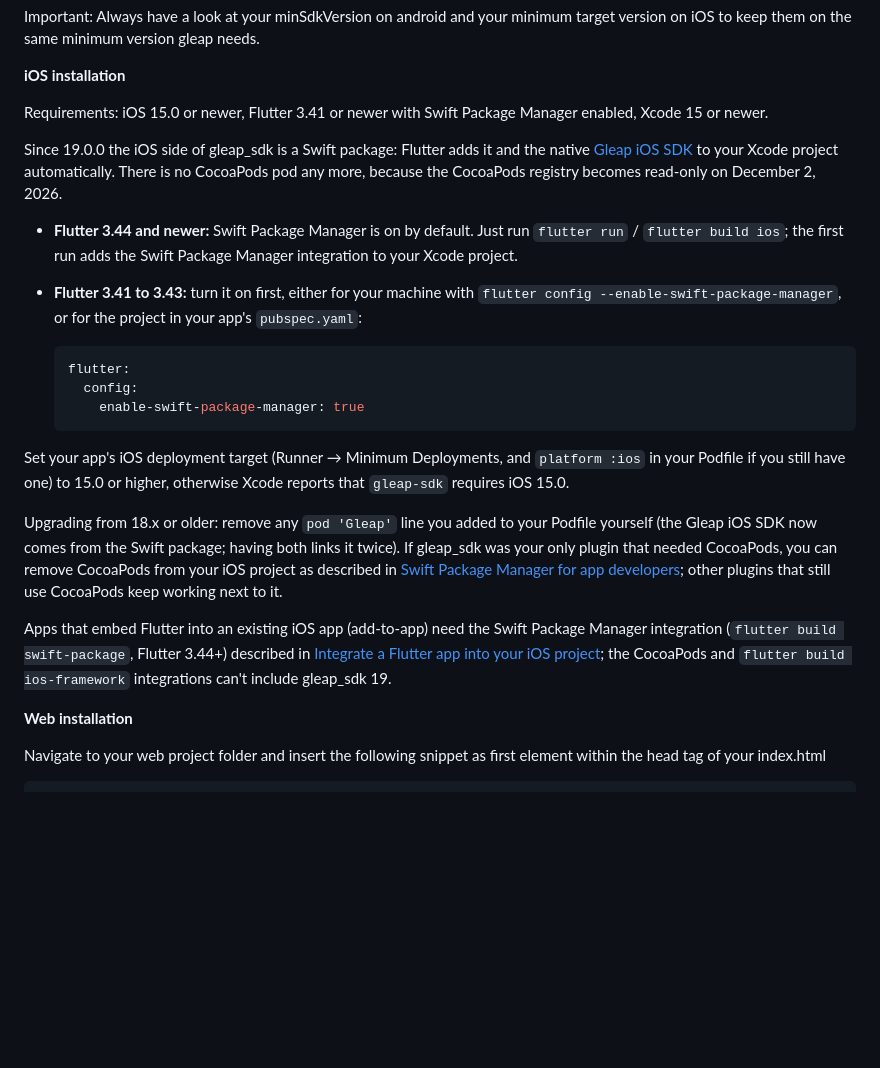
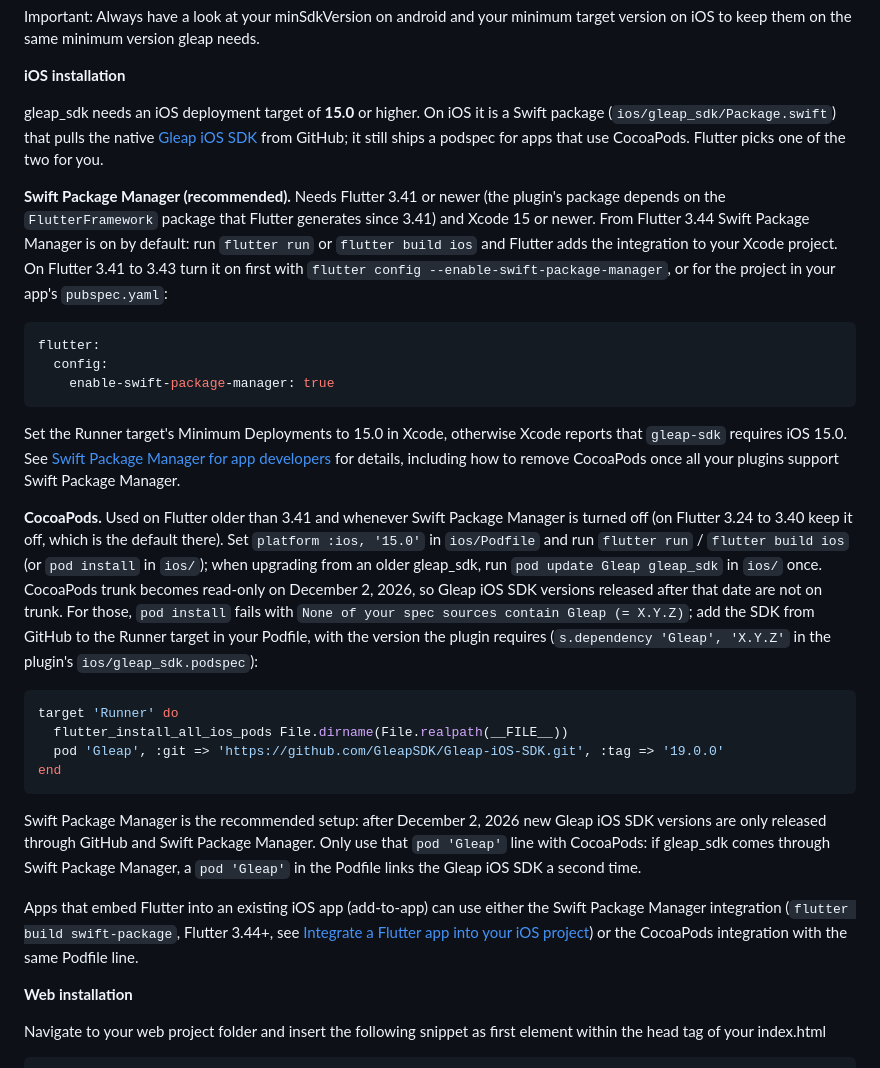
Before and after one commit to GleapSDK/Flutter-SDK, a Markdown page: README.md, the part around the change. Drawn GitHub-style; blank space fills up the shorter version.

Commit message:
docs: iOS via Swift Package Manager or CocoaPods, Podfile line for Gleap after trunk freeze
Co-Authored-By: Claude Opus 5.5 <noreply@anthropic.com>

````diff
--- a/README.md
+++ b/README.md
@@ -56,24 +56,30 @@ Important: Always have a look at your minSdkVersion on android and your minimum
 
 **iOS installation**
 
-Requirements: iOS 15.0 or newer, Flutter 3.41 or newer with Swift Package Manager enabled, Xcode 15 or newer.
+gleap_sdk needs an iOS deployment target of **15.0** or higher. On iOS it is a Swift package (`ios/gleap_sdk/Package.swift`) that pulls the native [Gleap iOS SDK](https://github.com/GleapSDK/Gleap-iOS-SDK) from GitHub; it still ships a podspec for apps that use CocoaPods. Flutter picks one of the two for you.
 
-Since 19.0.0 the iOS side of gleap_sdk is a Swift package: Flutter adds it and the native [Gleap iOS SDK](https://github.com/GleapSDK/Gleap-iOS-SDK) to your Xcode project automatically. There is no CocoaPods pod any more, because the CocoaPods registry becomes read-only on December 2, 2026.
+**Swift Package Manager (recommended).** Needs Flutter 3.41 or newer (the plugin's package depends on the `FlutterFramework` package that Flutter generates since 3.41) and Xcode 15 or newer. From Flutter 3.44 Swift Package Manager is on by default: run `flutter run` or `flutter build ios` and Flutter adds the integration to your Xcode project. On Flutter 3.41 to 3.43 turn it on first with `flutter config --enable-swift-package-manager`, or for the project in your app's `pubspec.yaml`:
 
-- **Flutter 3.44 and newer:** Swift Package Manager is on by default. Just run `flutter run` / `flutter build ios`; the first run adds the Swift Package Manager integration to your Xcode project.
-- **Flutter 3.41 to 3.43:** turn it on first, either for your machine with `flutter config --enable-swift-package-manager`, or for the project in your app's `pubspec.yaml`:
+```yaml
+flutter:
+  config:
+    enable-swift-package-manager: true
+```
 
-  ```yaml
-  flutter:
-    config:
-      enable-swift-package-manager: true
-  ```
+Set the Runner target's Minimum Deployments to 15.0 in Xcode, otherwise Xcode reports that `gleap-sdk` requires iOS 15.0. See [Swift Package Manager for app developers](https://docs.flutter.dev/packages-and-plugins/swift-package-manager/for-app-developers) for details, including how to remove CocoaPods once all your plugins support Swift Package Manager.
 
-Set your app's iOS deployment target (Runner → Minimum Deployments, and `platform :ios` in your Podfile if you still have one) to 15.0 or higher, otherwise Xcode reports that `gleap-sdk` requires iOS 15.0.
+**CocoaPods.** Used on Flutter older than 3.41 and whenever Swift Package Manager is turned off (on Flutter 3.24 to 3.40 keep it off, which is the default there). Set `platform :ios, '15.0'` in `ios/Podfile` and run `flutter run` / `flutter build ios` (or `pod install` in `ios/`); when upgrading from an older gleap_sdk, run `pod update Gleap gleap_sdk` in `ios/` once. CocoaPods trunk becomes read-only on December 2, 2026, so Gleap iOS SDK versions released after that date are not on trunk. For those, `pod install` fails with `None of your spec sources contain Gleap (= X.Y.Z)`; add the SDK from GitHub to the Runner target in your Podfile, with the version the plugin requires (`s.dependency 'Gleap', 'X.Y.Z'` in the plugin's `ios/gleap_sdk.podspec`):
 
-Upgrading from 18.x or older: remove any `pod 'Gleap'` line you added to your Podfile yourself (the Gleap iOS SDK now comes from the Swift package; having both links it twice). If gleap_sdk was your only plugin that needed CocoaPods, you can remove CocoaPods from your iOS project as described in [Swift Package Manager for app developers](https://docs.flutter.dev/packages-and-plugins/swift-package-manager/for-app-developers#how-to-remove-cocoapods-integration); other plugins that still use CocoaPods keep working next to it.
+```ruby
+target 'Runner' do
+  flutter_install_all_ios_pods File.dirname(File.realpath(__FILE__))
+  pod 'Gleap', :git => 'https://github.com/GleapSDK/Gleap-iOS-SDK.git', :tag => '19.0.0'
+end
+```
 
-Apps that embed Flutter into an existing iOS app (add-to-app) need the Swift Package Manager integration (`flutter build swift-package`, Flutter 3.44+) described in [Integrate a Flutter app into your iOS project](https://docs.flutter.dev/add-to-app/ios/project-setup); the CocoaPods and `flutter build ios-framework` integrations can't include gleap_sdk 19.
+Swift Package Manager is the recommended setup: after December 2, 2026 new Gleap iOS SDK versions are only released through GitHub and Swift Package Manager. Only use that `pod 'Gleap'` line with CocoaPods: if gleap_sdk comes through Swift Package Manager, a `pod 'Gleap'` in the Podfile links the Gleap iOS SDK a second time.
+
+Apps that embed Flutter into an existing iOS app (add-to-app) can use either the Swift Package Manager integration (`flutter build swift-package`, Flutter 3.44+, see [Integrate a Flutter app into your iOS project](https://docs.flutter.dev/add-to-app/ios/project-setup)) or the CocoaPods integration with the same Podfile line.
 
 **Web installation**
 
````
Also changed, not shown: CHANGELOG.md (+2 -2 lines), CONTRIBUTING.md (+11 -4 lines).
